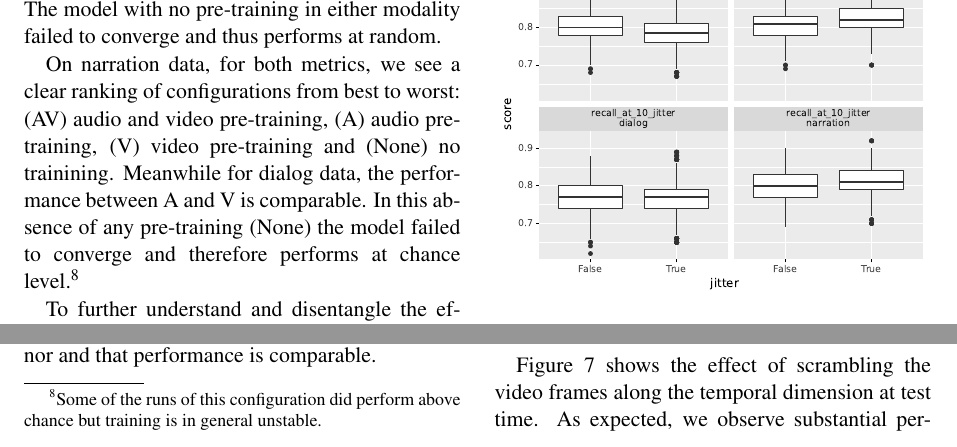
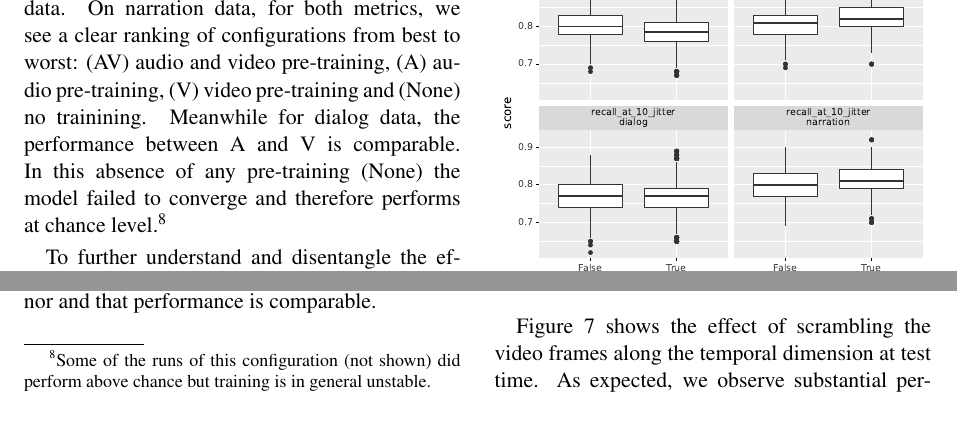
Before and after one commit to gchrupala/peppa-paper, a LaTeX paper (main.tex, which reads results.tex): two parts of page 8 of 13, joined at a grey line, cut at the place of the change. Compiled offline with pdfLaTeX.

Commit message:
Remove redundant sentence.

```diff
--- a/results.tex
+++ b/results.tex
@@ -41,17 +41,14 @@ Results on different pre-training configurations are shown in
 
 The best overall performance on both the dialog and the narration data is
 achieved with a model where both the video and audio encoder are pre-trained
-before being fine-tuned on our data. The model with no pre-training in
-either modality failed to converge and thus performs at random.
-
-
-On narration data, for both metrics, we see a clear ranking of
+before being fine-tuned on our data. On narration data, for both metrics,
+we see a clear ranking of
 configurations from best to worst: (AV) audio and video pre-training,
 (A) audio pre-training, (V) video pre-training and (None) no
 trainining. Meanwhile for dialog data, the performance between A and V
 is comparable. In this absence of any pre-training (None) the model failed
 to converge and therefore performs at chance level.\footnote{Some of
-  the runs of this configuration did perform above chance but
+  the runs of this configuration (not shown) did perform above chance but
   training is in general unstable.}
 
 To further understand and disentangle the effects of audio pre-training and
```
Also changed, not shown: main.pdf.
